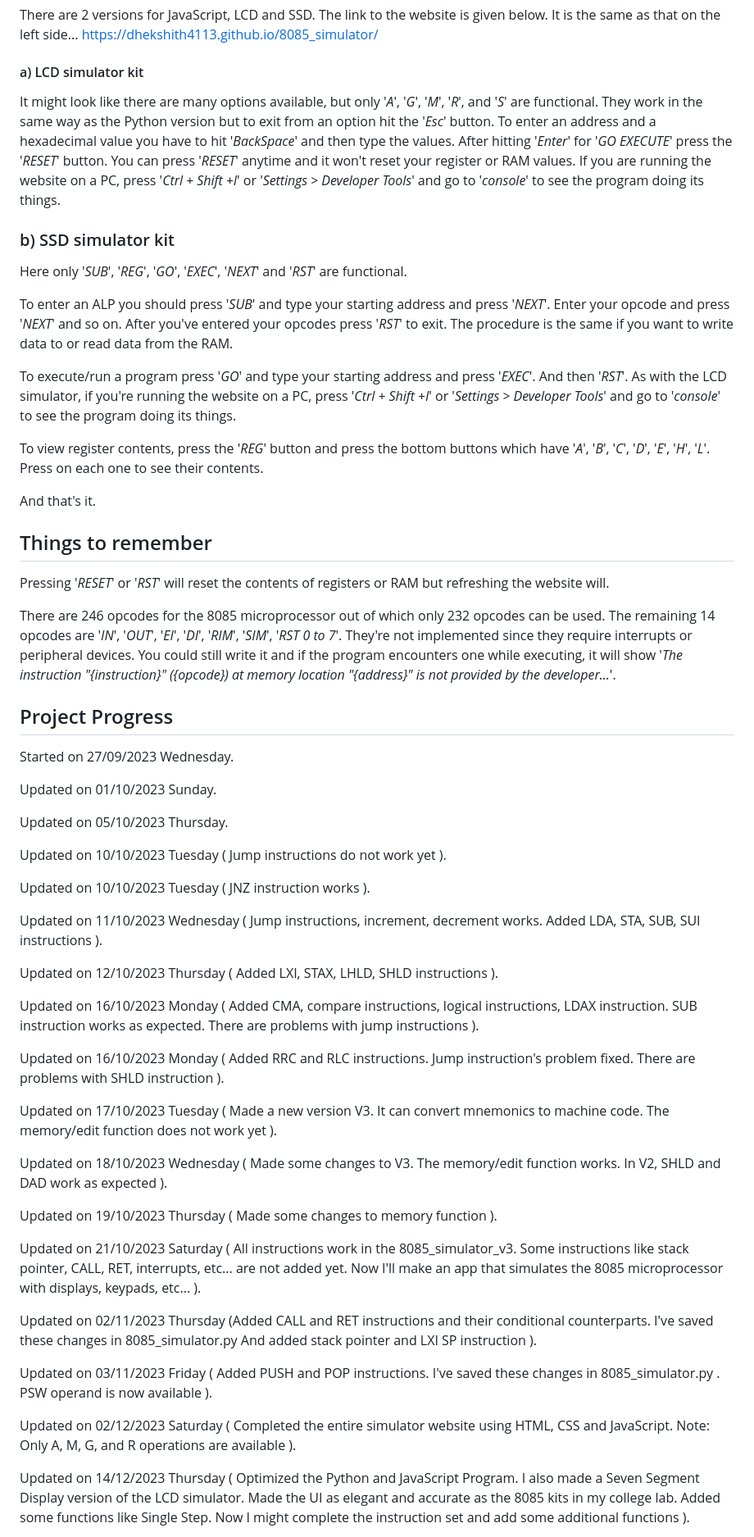
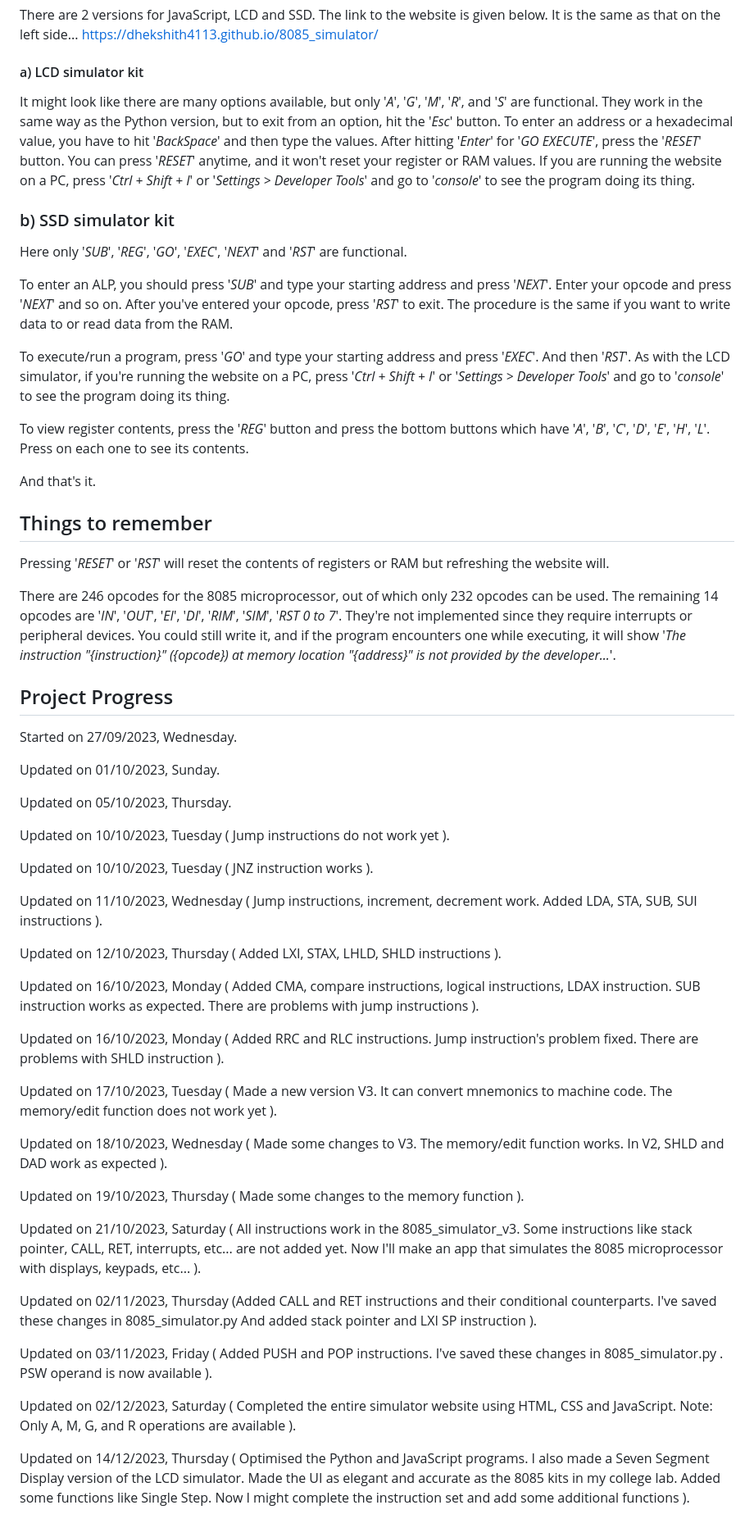
Before and after one commit to Dhekshith4113/8085_simulator, a Markdown page: README.md, the part around one of its changes. Shown at 82% size. GitHub-like rendering.

Commit message:
Fix grammar and punctuation

```diff
--- a/README.md
+++ b/README.md
@@ -29,55 +29,55 @@ As usual, the values must be given as '_hexadecimal_'.
 ### 02. JavaScript
 There are 2 versions for JavaScript, LCD and SSD. The link to the website is given below. It is the same as that on the left side... https://dhekshith4113.github.io/8085_simulator/
 #### a) LCD simulator kit
-It might look like there are many options available, but only '_A_', '_G_', '_M_', '_R_', and '_S_' are functional. They work in the same way as the Python version but to exit from an option hit the '_Esc_' button. To enter an address and a hexadecimal value you have to hit '_BackSpace_' and then type the values. After hitting '_Enter_' for '_GO EXECUTE_' press the '_RESET_' button. You can press '_RESET_' anytime and it won't reset your register or RAM values. If you are running the website on a PC, press '_Ctrl + Shift +I_' or '_Settings > Developer Tools_' and go to '_console_' to see the program doing its things.
+It might look like there are many options available, but only '_A_', '_G_', '_M_', '_R_', and '_S_' are functional. They work in the same way as the Python version, but to exit from an option, hit the '_Esc_' button. To enter an address or a hexadecimal value, you have to hit '_BackSpace_' and then type the values. After hitting '_Enter_' for '_GO EXECUTE_', press the '_RESET_' button. You can press '_RESET_' anytime, and it won't reset your register or RAM values. If you are running the website on a PC, press '_Ctrl + Shift + I_' or '_Settings > Developer Tools_' and go to '_console_' to see the program doing its thing.
 ### b) SSD simulator kit
 Here only '_SUB_', '_REG_', '_GO_', '_EXEC_', '_NEXT_' and '_RST_' are functional.
 
-To enter an ALP you should press '_SUB_' and type your starting address and press '_NEXT_'. Enter your opcode and press '_NEXT_' and so on. After you've entered your opcodes press '_RST_' to exit. The procedure is the same if you want to write data to or read data from the RAM.
+To enter an ALP, you should press '_SUB_' and type your starting address and press '_NEXT_'. Enter your opcode and press '_NEXT_' and so on. After you've entered your opcode, press '_RST_' to exit. The procedure is the same if you want to write data to or read data from the RAM.
 
-To execute/run a program press '_GO_' and type your starting address and press '_EXEC_'. And then '_RST_'. As with the LCD simulator, if you're running the website on a PC, press '_Ctrl + Shift +I_' or '_Settings > Developer Tools_' and go to '_console_' to see the program doing its things.
+To execute/run a program, press '_GO_' and type your starting address and press '_EXEC_'. And then '_RST_'. As with the LCD simulator, if you're running the website on a PC, press '_Ctrl + Shift + I_' or '_Settings > Developer Tools_' and go to '_console_' to see the program doing its thing.
 
-To view register contents, press the '_REG_' button and press the bottom buttons which have '_A_', '_B_', '_C_', '_D_', '_E_', '_H_', '_L_'. Press on each one to see their contents.
+To view register contents, press the '_REG_' button and press the bottom buttons which have '_A_', '_B_', '_C_', '_D_', '_E_', '_H_', '_L_'. Press on each one to see its contents.
 
 And that's it.
 
 ## Things to remember
 Pressing '_RESET_' or '_RST_' will reset the contents of registers or RAM but refreshing the website will.
 
-There are 246 opcodes for the 8085 microprocessor out of which only 232 opcodes can be used. The remaining 14 opcodes are '_IN_', '_OUT_', '_EI_', '_DI_', '_RIM_', '_SIM_', '_RST 0 to 7_'. They're not implemented since they require interrupts or peripheral devices. You could still write it and if the program encounters one while executing, it will show '_The instruction "{instruction}" ({opcode}) at memory location "{address}" is not provided by the developer..._'.
+There are 246 opcodes for the 8085 microprocessor, out of which only 232 opcodes can be used. The remaining 14 opcodes are '_IN_', '_OUT_', '_EI_', '_DI_', '_RIM_', '_SIM_', '_RST 0 to 7_'. They're not implemented since they require interrupts or peripheral devices. You could still write it, and if the program encounters one while executing, it will show '_The instruction "{instruction}" ({opcode}) at memory location "{address}" is not provided by the developer..._'.
 
 ## Project Progress
-Started on 27/09/2023 Wednesday.
+Started on 27/09/2023, Wednesday.
 
-Updated on 01/10/2023 Sunday.
+Updated on 01/10/2023, Sunday.
 
-Updated on 05/10/2023 Thursday.
+Updated on 05/10/2023, Thursday.
 
-Updated on 10/10/2023 Tuesday ( Jump instructions do not work yet ).
+Updated on 10/10/2023, Tuesday ( Jump instructions do not work yet ).
 
-Updated on 10/10/2023 Tuesday ( JNZ instruction works ).
+Updated on 10/10/2023, Tuesday ( JNZ instruction works ).
 
-Updated on 11/10/2023 Wednesday ( Jump instructions, increment, decrement works. Added LDA, STA, SUB, SUI instructions ).
+Updated on 11/10/2023, Wednesday ( Jump instructions, increment, decrement work. Added LDA, STA, SUB, SUI instructions ).
 
-Updated on 12/10/2023 Thursday ( Added LXI, STAX, LHLD, SHLD instructions ).
+Updated on 12/10/2023, Thursday ( Added LXI, STAX, LHLD, SHLD instructions ).
 
-Updated on 16/10/2023 Monday ( Added CMA, compare instructions, logical instructions, LDAX instruction. SUB instruction works as expected. There are problems with jump instructions ).
+Updated on 16/10/2023, Monday ( Added CMA, compare instructions, logical instructions, LDAX instruction. SUB instruction works as expected. There are problems with jump instructions ).
 
-Updated on 16/10/2023 Monday ( Added RRC and RLC instructions. Jump instruction's problem fixed. There are problems with SHLD instruction ).
+Updated on 16/10/2023, Monday ( Added RRC and RLC instructions. Jump instruction's problem fixed. There are problems with SHLD instruction ).
 
-Updated on 17/10/2023 Tuesday ( Made a new version V3. It can convert mnemonics to machine code. The memory/edit function does not work yet ).
+Updated on 17/10/2023, Tuesday ( Made a new version V3. It can convert mnemonics to machine code. The memory/edit function does not work yet ).
 
-Updated on 18/10/2023 Wednesday ( Made some changes to V3. The memory/edit function works. In V2, SHLD and DAD work as expected ).
+Updated on 18/10/2023, Wednesday ( Made some changes to V3. The memory/edit function works. In V2, SHLD and DAD work as expected ).
 
-Updated on 19/10/2023 Thursday ( Made some changes to memory function ).
+Updated on 19/10/2023, Thursday ( Made some changes to the memory function ).
 
-Updated on 21/10/2023 Saturday ( All instructions work in the 8085_simulator_v3. Some instructions like stack pointer, CALL, RET, interrupts, etc... are not added yet. Now I'll make an app that simulates the 8085 microprocessor with displays, keypads, etc... ).
+Updated on 21/10/2023, Saturday ( All instructions work in the 8085_simulator_v3. Some instructions like stack pointer, CALL, RET, interrupts, etc... are not added yet. Now I'll make an app that simulates the 8085 microprocessor with displays, keypads, etc... ).
 
-Updated on 02/11/2023 Thursday (Added CALL and RET instructions and their conditional counterparts. I've saved these changes in 8085_simulator.py And added stack pointer and LXI SP instruction ).
+Updated on 02/11/2023, Thursday (Added CALL and RET instructions and their conditional counterparts. I've saved these changes in 8085_simulator.py And added stack pointer and LXI SP instruction ).
 
-Updated on 03/11/2023 Friday ( Added PUSH and POP instructions. I've saved these changes in 8085_simulator.py . PSW operand is now available ).
+Updated on 03/11/2023, Friday ( Added PUSH and POP instructions. I've saved these changes in 8085_simulator.py . PSW operand is now available ).
 
-Updated on 02/12/2023 Saturday ( Completed the entire simulator website using HTML, CSS and JavaScript. Note: Only A, M, G, and R operations are available ).
+Updated on 02/12/2023, Saturday ( Completed the entire simulator website using HTML, CSS and JavaScript. Note: Only A, M, G, and R operations are available ).
 
-Updated on 14/12/2023 Thursday ( Optimized the Python and JavaScript Program. I also made a Seven Segment Display version of the LCD simulator. Made the  UI as elegant and accurate as the 8085 kits in my college lab. Added some functions like Single Step. Now I might complete the instruction set and add some additional functions ).
+Updated on 14/12/2023, Thursday ( Optimised the Python and JavaScript programs. I also made a Seven Segment Display version of the LCD simulator. Made the  UI as elegant and accurate as the 8085 kits in my college lab. Added some functions like Single Step. Now I might complete the instruction set and add some additional functions ).
 
```
Also changed, not shown: other parts of README.md (+9 -9 lines).
